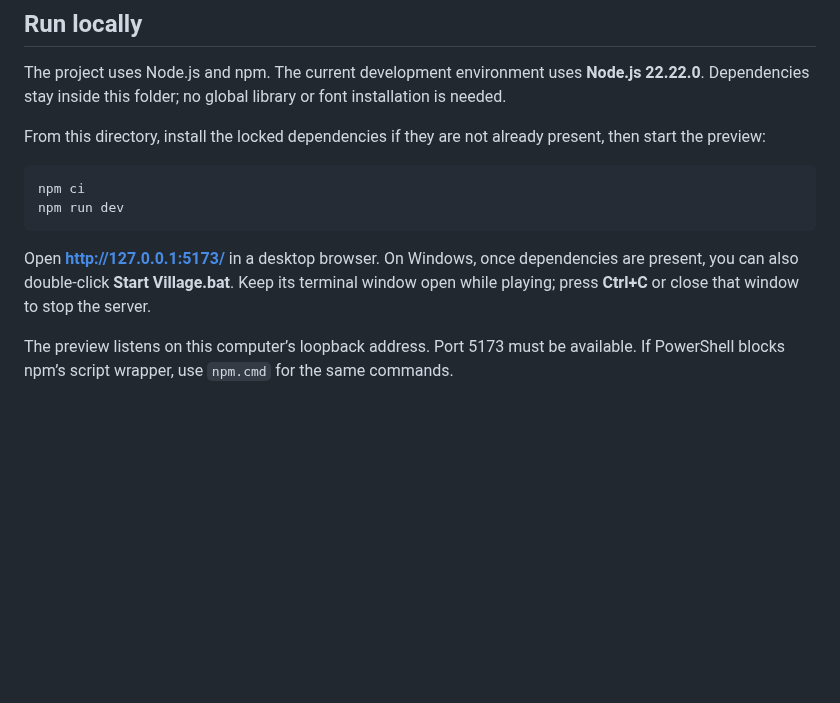
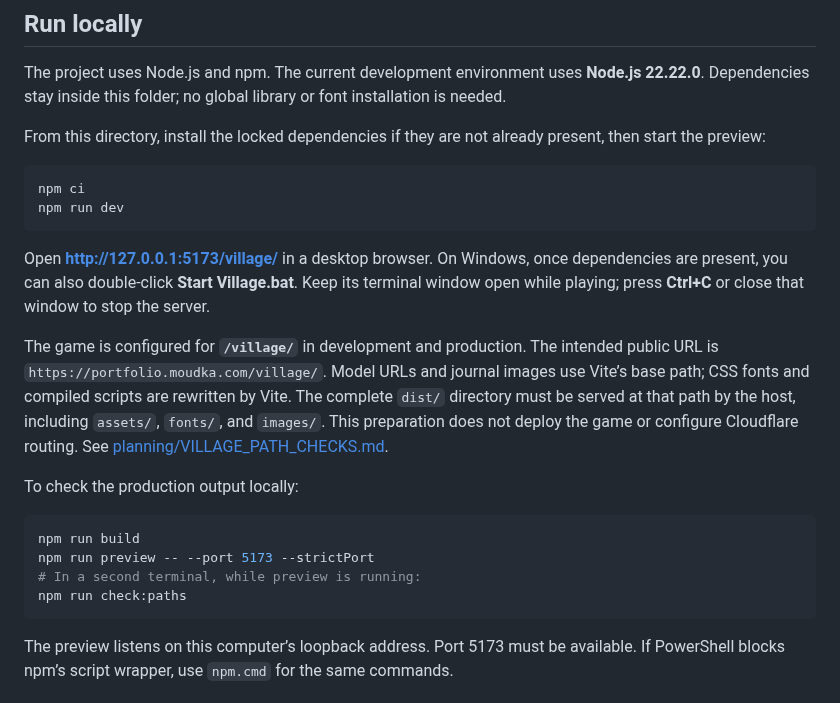
Before and after one commit to Cordoncharge83/sleeping-village, a Markdown page: README.md, the part around the change. Drawn GitHub-style; blank space fills up the shorter version.

Commit message:
Prepare village asset loading for the /village/ public path

````diff
--- a/README.md
+++ b/README.md
@@ -53,7 +53,18 @@ npm ci
 npm run dev
 ```
 
-Open **http://127.0.0.1:5173/** in a desktop browser. On Windows, once dependencies are present, you can also double-click **Start Village.bat**. Keep its terminal window open while playing; press **Ctrl+C** or close that window to stop the server.
+Open **http://127.0.0.1:5173/village/** in a desktop browser. On Windows, once dependencies are present, you can also double-click **Start Village.bat**. Keep its terminal window open while playing; press **Ctrl+C** or close that window to stop the server.
+
+The game is configured for **`/village/`** in development and production. The intended public URL is `https://portfolio.moudka.com/village/`. Model URLs and journal images use Vite’s base path; CSS fonts and compiled scripts are rewritten by Vite. The complete `dist/` directory must be served at that path by the host, including `assets/`, `fonts/`, and `images/`. This preparation does not deploy the game or configure Cloudflare routing. See [planning/VILLAGE_PATH_CHECKS.md](planning/VILLAGE_PATH_CHECKS.md).
+
+To check the production output locally:
+
+```sh
+npm run build
+npm run preview -- --port 5173 --strictPort
+# In a second terminal, while preview is running:
+npm run check:paths
+```
 
 The preview listens on this computer’s loopback address. Port 5173 must be available. If PowerShell blocks npm’s script wrapper, use `npm.cmd` for the same commands.
 
````
Also changed, not shown: planning/VILLAGE_PATH_CHECKS.md (added, +26 -0 lines), planning/village-subpath-scene.png (added), 9 other files.
